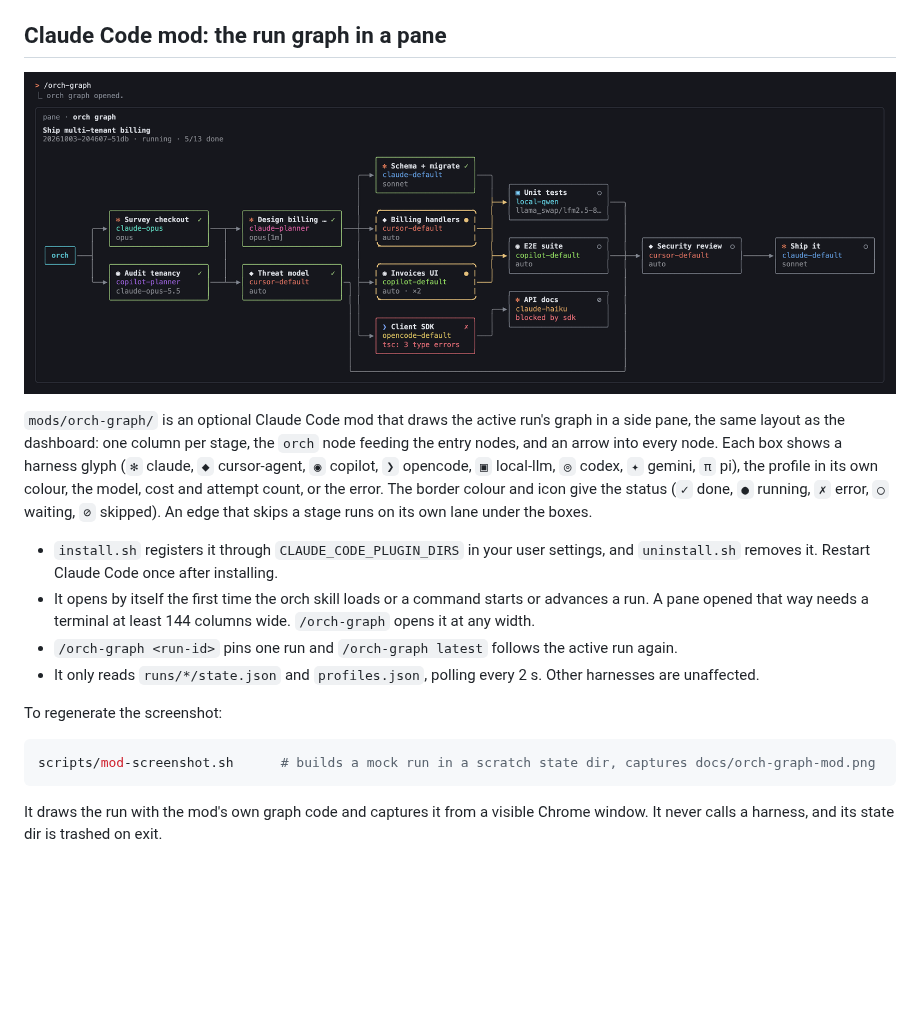
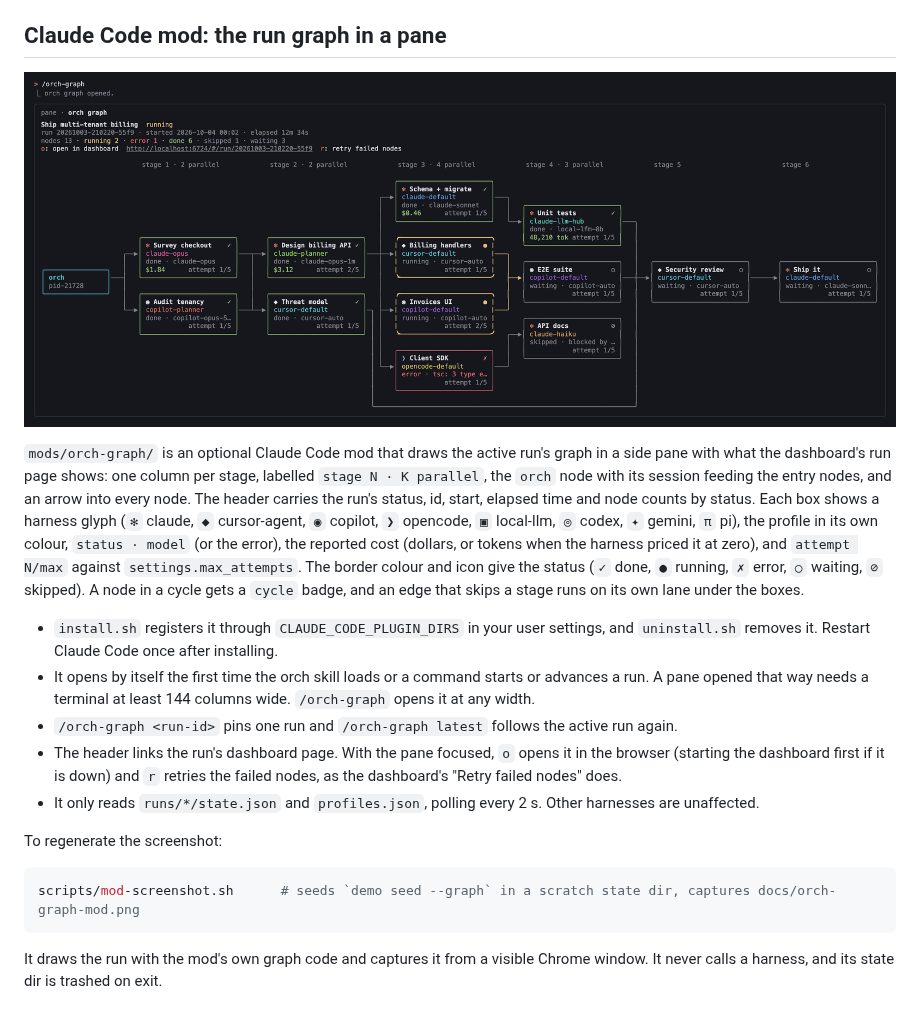
Before and after one commit to barnuri/orch-skill, a Markdown page: README.md, the part around the change. Rendered like a GitHub page; pictures changed too: docs/orch-graph-mod.png; blank space fills up the shorter version.

````diff
--- a/README.md
+++ b/README.md
@@ -145,12 +145,15 @@ carries when the server is bound to `0.0.0.0`. Trash that file and restart to ro
 ![The orch-graph pane in Claude Code: a 13-node run drawn left to right from the orch node, boxes coloured by status, a harness glyph per node, each profile in its own colour, arrows into every node](docs/orch-graph-mod.png)
 
 `mods/orch-graph/` is an optional Claude Code mod that draws the active run's graph in a side
-pane, the same layout as the dashboard: one column per stage, the `orch` node feeding the entry
-nodes, and an arrow into every node. Each box shows a harness glyph (`✻` claude, `◆` cursor-agent,
-`◉` copilot, `❯` opencode, `▣` local-llm, `◎` codex, `✦` gemini, `π` pi), the profile in its own
-colour, the model, cost and attempt count, or the error. The border colour and icon give the status
-(`✓` done, `●` running, `✗` error, `○` waiting, `⊘` skipped). An edge that skips a stage runs on
-its own lane under the boxes.
+pane with what the dashboard's run page shows: one column per stage, labelled `stage N · K
+parallel`, the `orch` node with its session feeding the entry nodes, and an arrow into every node.
+The header carries the run's status, id, start, elapsed time and node counts by status. Each box
+shows a harness glyph (`✻` claude, `◆` cursor-agent, `◉` copilot, `❯` opencode, `▣` local-llm,
+`◎` codex, `✦` gemini, `π` pi), the profile in its own colour, `status · model` (or the error),
+the reported cost (dollars, or tokens when the harness priced it at zero), and
+`attempt N/max` against `settings.max_attempts`. The border colour and icon give the status
+(`✓` done, `●` running, `✗` error, `○` waiting, `⊘` skipped). A node in a cycle gets a `cycle`
+badge, and an edge that skips a stage runs on its own lane under the boxes.
 
 - `install.sh` registers it through `CLAUDE_CODE_PLUGIN_DIRS` in your user settings, and
   `uninstall.sh` removes it. Restart Claude Code once after installing.
@@ -158,13 +161,16 @@ its own lane under the boxes.
   A pane opened that way needs a terminal at least 144 columns wide. `/orch-graph` opens it at
   any width.
 - `/orch-graph <run-id>` pins one run and `/orch-graph latest` follows the active run again.
+- The header links the run's dashboard page. With the pane focused, `o` opens it in the browser
+  (starting the dashboard first if it is down) and `r` retries the failed nodes, as the
+  dashboard's "Retry failed nodes" does.
 - It only reads `runs/*/state.json` and `profiles.json`, polling every 2 s. Other harnesses are
   unaffected.
 
 To regenerate the screenshot:
 
 ```bash
-scripts/mod-screenshot.sh      # builds a mock run in a scratch state dir, captures docs/orch-graph-mod.png
+scripts/mod-screenshot.sh      # seeds `demo seed --graph` in a scratch state dir, captures docs/orch-graph-mod.png
 ```
 
 It draws the run with the mod's own graph code and captures it from a visible Chrome window. It
````
Also changed, not shown: 10 other files.
